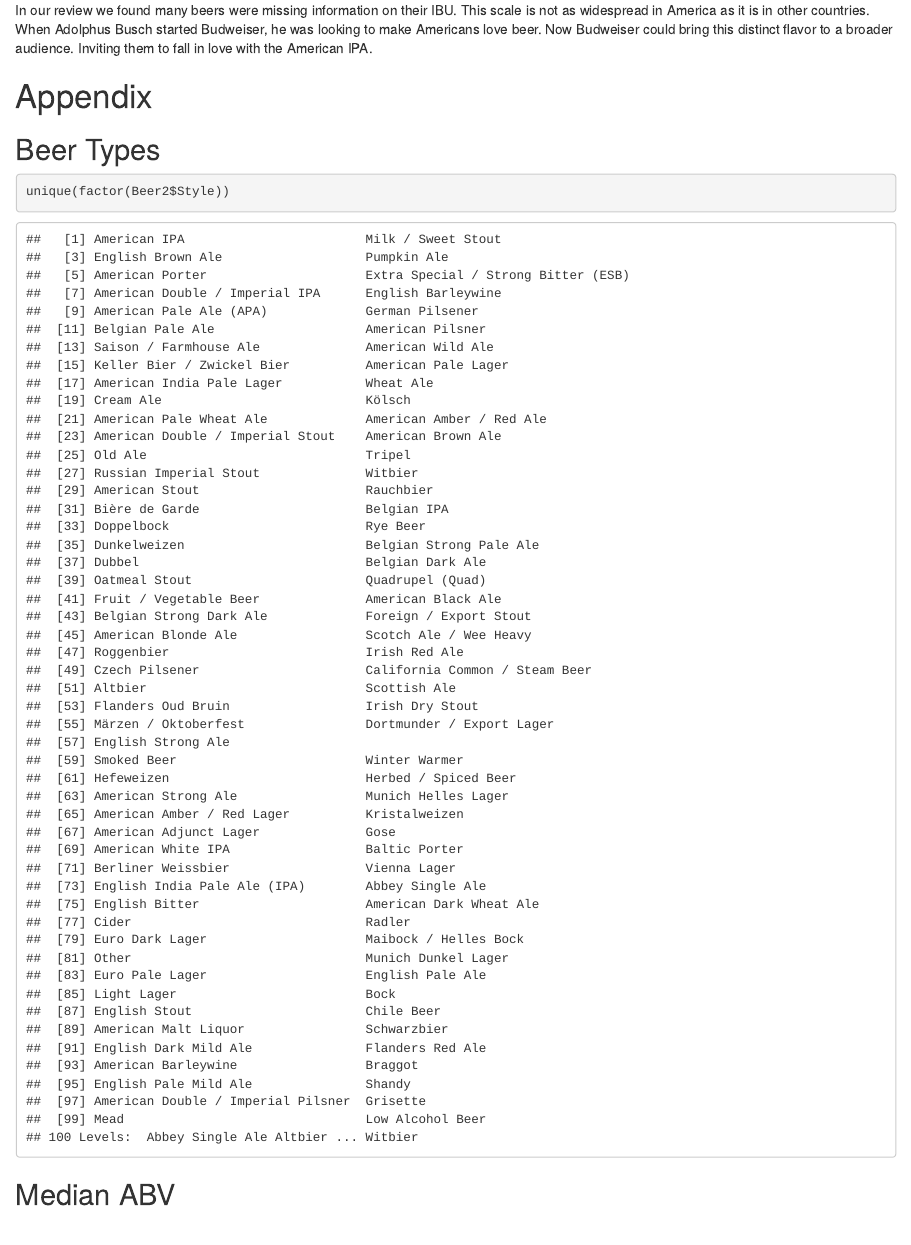
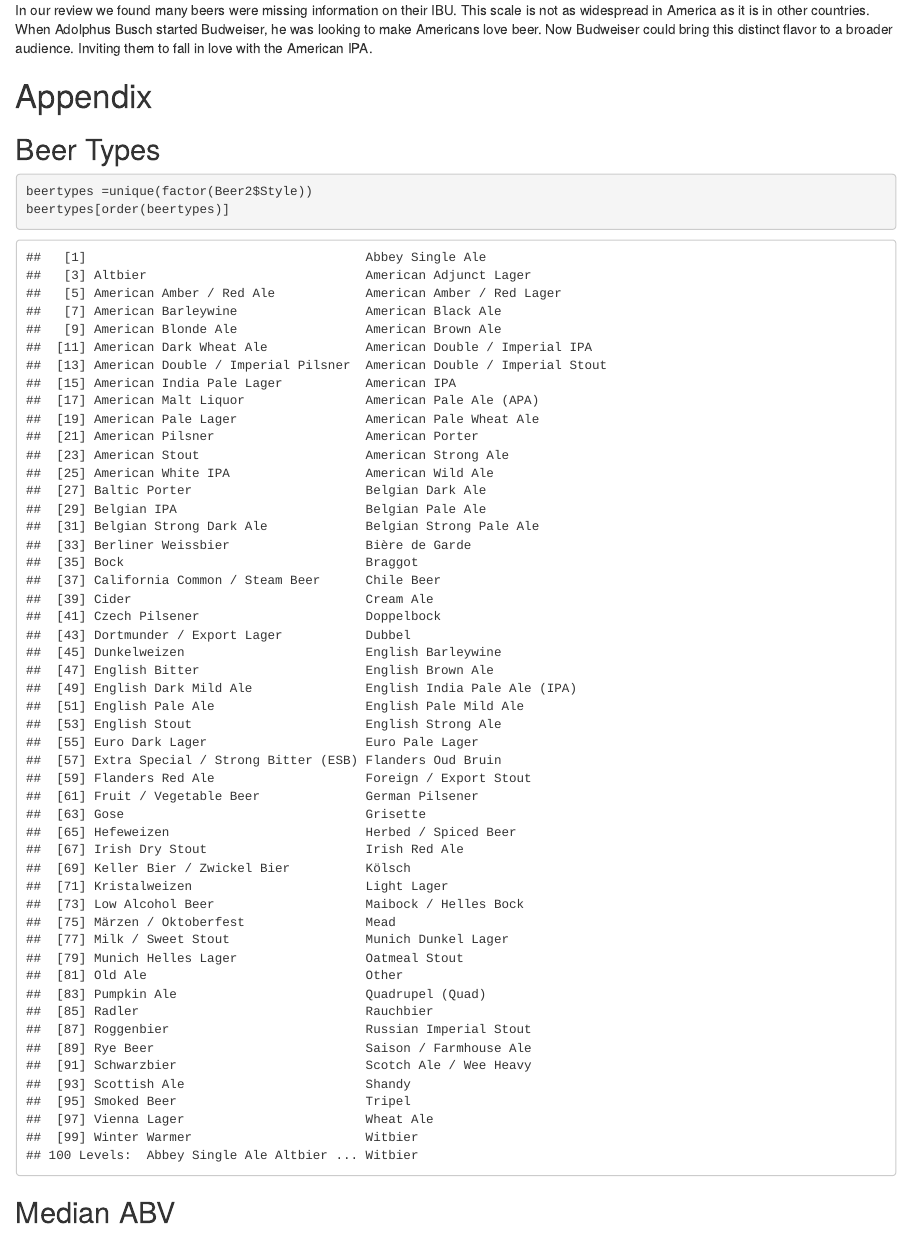
Before and after one commit to julia-codes/MSDS-6306-BeerBrewer-CaseStudy, an R Markdown document (RMD files/Case Study 01.Rmd): the page in a window 1100 px wide, from 16200 px down. Rendered offline with R 4.5, knitr and Pandoc, with nearby package versions; some code elsewhere in the file could not run offline.

Commit message:
Ordered beer types list

````diff
--- a/RMD files/Case Study 01.Rmd
+++ b/RMD files/Case Study 01.Rmd
@@ -357,7 +357,8 @@ In our review we found many beers were missing information on their IBU. This sc
 
 ## Beer Types
 ```{r}
-unique(factor(Beer2$Style))
+beertypes =unique(factor(Beer2$Style))
+beertypes[order(beertypes)]
 ```
 
 ## Median ABV
````
Also changed, not shown: RMD files/Case-Study-01.html.
